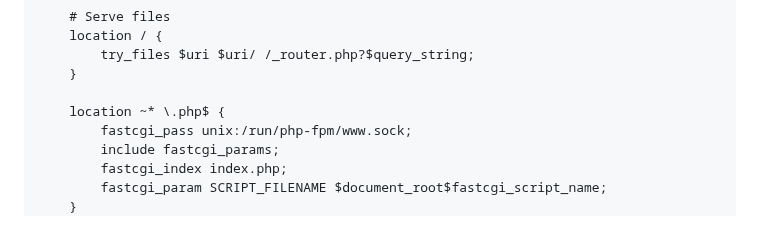
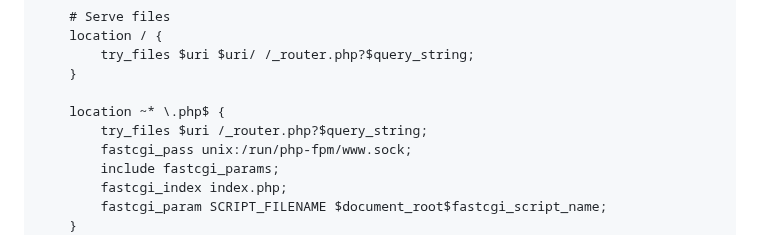
Before and after one commit to kd2org/karadav, a Markdown page: doc/INSTALL.md, the part around the change. Drawn GitHub-style.

Commit message:
Make sure non-existing .php paths are routed to KaraDAV, fix #49
FossilOrigin-Name: 6e0cd149b88dd74f1ab20dea30cd0e792b1b9c8c278b0bbe976249a0dc05ef83

```diff
--- a/doc/INSTALL.md
+++ b/doc/INSTALL.md
@@ -84,6 +84,7 @@ server {
     }
 
     location ~* \.php$ {
+    	try_files $uri /_router.php?$query_string;
         fastcgi_pass unix:/run/php-fpm/www.sock;
         include fastcgi_params;
         fastcgi_index index.php;
```
